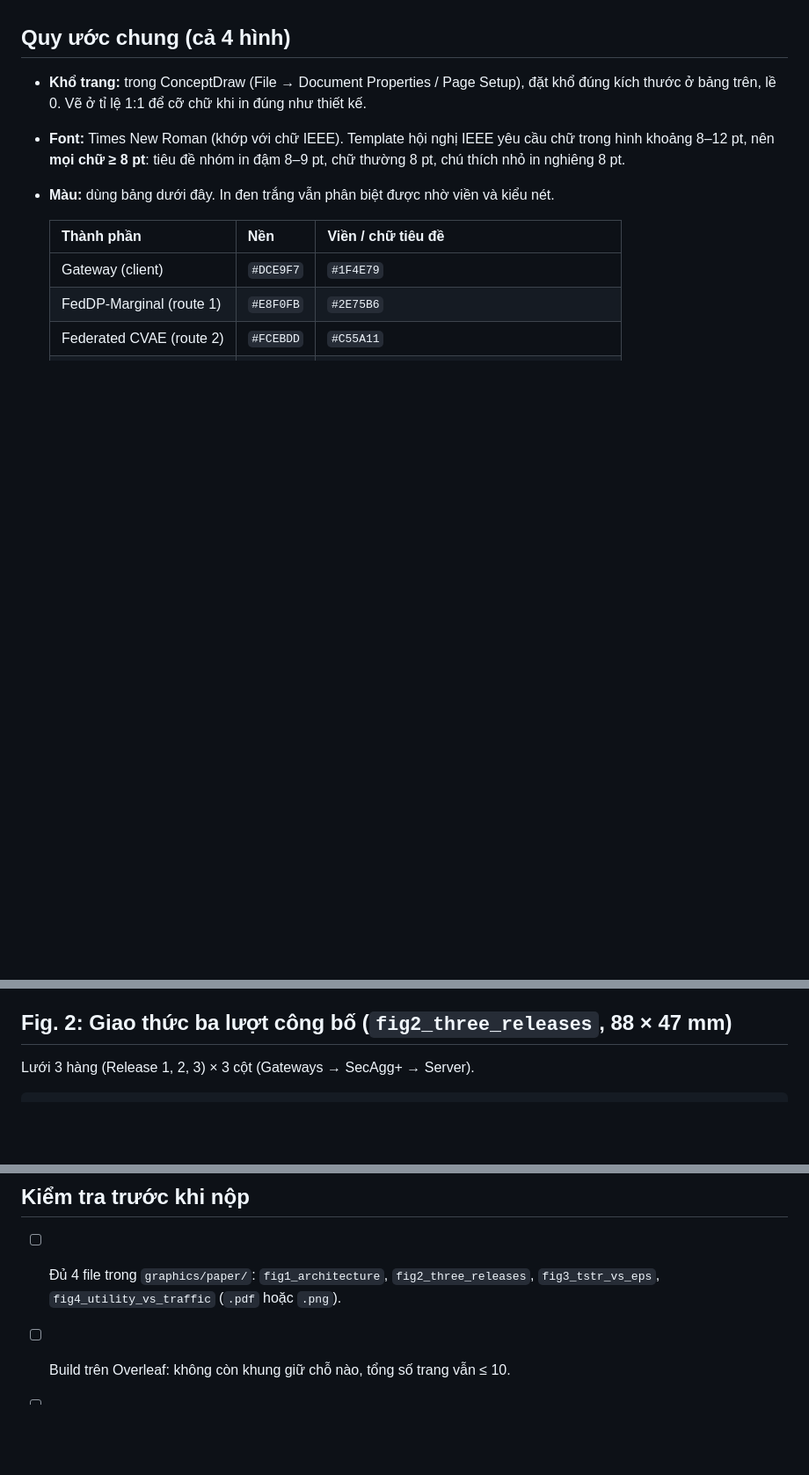
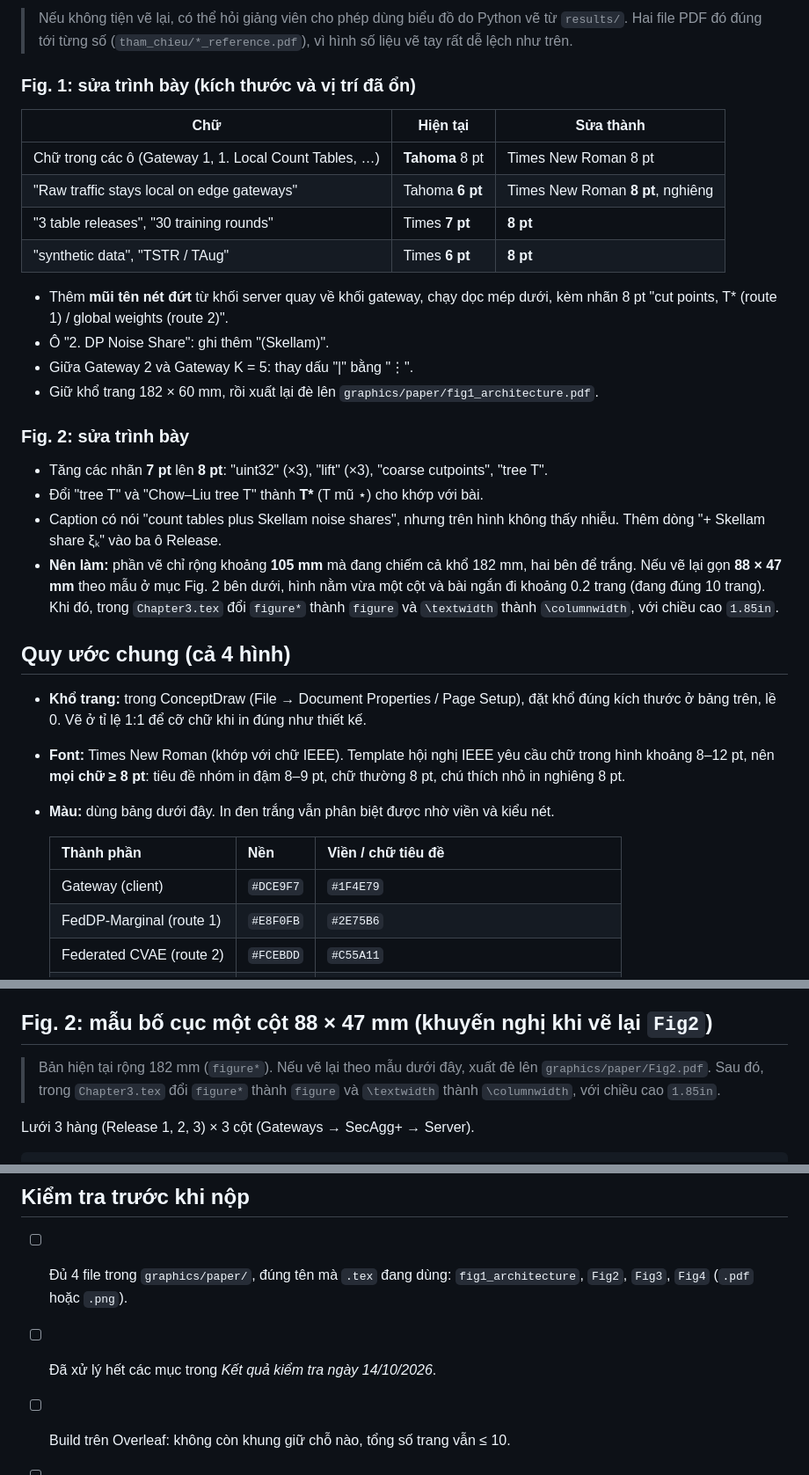
Before and after one commit to giangnsthe190021/Latex_FinalCapstone, a Markdown page: huong_dan/HUONG_DAN_HINH_VE_CONCEPTDRAW.md, 3 parts joined by grey strips. Shown at 88% size. GitHub-like rendering; blank space fills up the shorter version.

```diff
--- a/huong_dan/HUONG_DAN_HINH_VE_CONCEPTDRAW.md
+++ b/huong_dan/HUONG_DAN_HINH_VE_CONCEPTDRAW.md
@@ -17,3 +49,25 @@ Nếu bản vẽ cao hơn chiều cao ghi ở bảng, hãy sửa tham số thứ
+> Nếu không tiện vẽ lại, có thể hỏi giảng viên cho phép dùng biểu đồ do Python vẽ từ `results/`. Hai file PDF đó đúng tới từng số (`tham_chieu/*_reference.pdf`), vì hình số liệu vẽ tay rất dễ lệch như trên.
+
+### Fig. 1: sửa trình bày (kích thước và vị trí đã ổn)
+
+| Chữ | Hiện tại | Sửa thành |
+|---|---|---|
+| Chữ trong các ô (Gateway 1, 1. Local Count Tables, …) | **Tahoma** 8 pt | Times New Roman 8 pt |
+| "Raw traffic stays local on edge gateways" | Tahoma **6 pt** | Times New Roman **8 pt**, nghiêng |
+| "3 table releases", "30 training rounds" | Times **7 pt** | **8 pt** |
+| "synthetic data", "TSTR / TAug" | Times **6 pt** | **8 pt** |
+
+- Thêm **mũi tên nét đứt** từ khối server quay về khối gateway, chạy dọc mép dưới, kèm nhãn 8 pt "cut points, T* (route 1) / global weights (route 2)".
+- Ô "2. DP Noise Share": ghi thêm "(Skellam)".
+- Giữa Gateway 2 và Gateway K = 5: thay dấu "|" bằng "⋮".
+- Giữ khổ trang 182 × 60 mm, rồi xuất lại đè lên `graphics/paper/fig1_architecture.pdf`.
+
+### Fig. 2: sửa trình bày
+
+- Tăng các nhãn **7 pt** lên **8 pt**: "uint32" (×3), "lift" (×3), "coarse cutpoints", "tree T".
+- Đổi "tree T" và "Chow–Liu tree T" thành **T\*** (T mũ ⋆) cho khớp với bài.
+- Caption có nói "count tables plus Skellam noise shares", nhưng trên hình không thấy nhiễu. Thêm dòng "+ Skellam share ξₖ" vào ba ô Release.
+- **Nên làm:** phần vẽ chỉ rộng khoảng **105 mm** mà đang chiếm cả khổ 182 mm, hai bên để trắng. Nếu vẽ lại gọn **88 × 47 mm** theo mẫu ở mục Fig. 2 bên dưới, hình nằm vừa một cột và bài ngắn đi khoảng 0.2 trang (đang đúng 10 trang). Khi đó, trong `Chapter3.tex` đổi `figure*` thành `figure` và `\textwidth` thành `\columnwidth`, với chiều cao `1.85in`.
 
 ## Quy ước chung (cả 4 hình)
 
@@ -90,7 +146,9 @@ Chi tiết từng khối:
    - cạnh server, biểu tượng con mắt: "curious server";
    - cạnh hộp ②, biểu tượng khiên: "DP: ε bounds what the release reveals about one packet".
 
-## Fig. 2: Giao thức ba lượt công bố (`fig2_three_releases`, 88 × 47 mm)
+## Fig. 2: mẫu bố cục một cột 88 × 47 mm (khuyến nghị khi vẽ lại `Fig2`)
+
+> Bản hiện tại rộng 182 mm (`figure*`). Nếu vẽ lại theo mẫu dưới đây, xuất đè lên `graphics/paper/Fig2.pdf`. Sau đó, trong `Chapter3.tex` đổi `figure*` thành `figure` và `\textwidth` thành `\columnwidth`, với chiều cao `1.85in`.
 
 Lưới 3 hàng (Release 1, 2, 3) × 3 cột (Gateways → SecAgg+ → Server).
 
@@ -171,7 +229,8 @@ python scripts/make_paper_figures.py --results ../results
 
 ## Kiểm tra trước khi nộp
 
-- [ ] Đủ 4 file trong `graphics/paper/`: `fig1_architecture`, `fig2_three_releases`, `fig3_tstr_vs_eps`, `fig4_utility_vs_traffic` (`.pdf` hoặc `.png`).
+- [ ] Đủ 4 file trong `graphics/paper/`, đúng tên mà `.tex` đang dùng: `fig1_architecture`, `Fig2`, `Fig3`, `Fig4` (`.pdf` hoặc `.png`).
+- [ ] Đã xử lý hết các mục trong *Kết quả kiểm tra ngày 14/10/2026*.
 - [ ] Build trên Overleaf: không còn khung giữ chỗ nào, tổng số trang vẫn ≤ 10.
 - [ ] Chữ trong hình **≥ 8 pt** khi in, thuật ngữ khớp với bài: FedDP-Marginal, SecAgg+, Skellam, Chow–Liu, TSTR, TAug.
 - [ ] Hình 1–2 không chứa số liệu kết quả. Hình 3–4 có số liệu và vị trí khớp với `SO_LIEU_HINH_3_4.md`.
```
Also changed, not shown: other parts of huong_dan/HUONG_DAN_HINH_VE_CONCEPTDRAW.md (+41 -7 lines).
